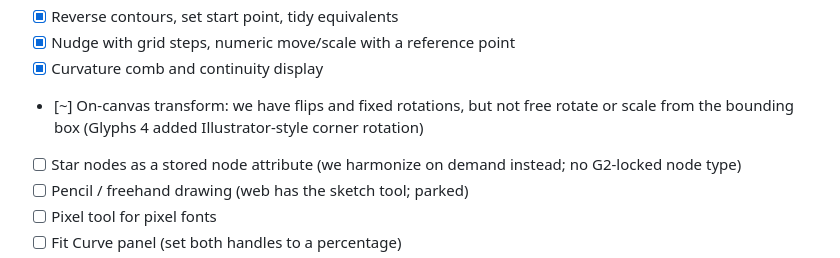
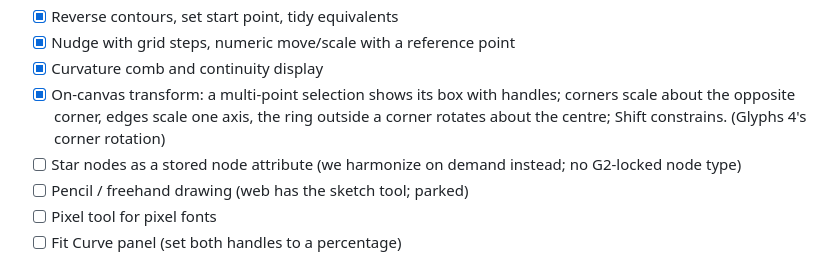
Before and after one commit to eliheuer/runebender-gpui, a Markdown page: GLYPHS4.md, the part around the change. Rendered like a GitHub page.

Commit message:
GLYPHS4.md: on-canvas transform landed

```diff
--- a/GLYPHS4.md
+++ b/GLYPHS4.md
@@ -29,9 +29,10 @@ Deliberate non-goals are in the last section.
 - [x] Nudge with grid steps, numeric move/scale with a
       reference point
 - [x] Curvature comb and continuity display
-- [~] On-canvas transform: we have flips and fixed rotations, but
-      not free rotate or scale from the bounding box
-      (Glyphs 4 added Illustrator-style corner rotation)
+- [x] On-canvas transform: a multi-point selection shows its box
+      with handles; corners scale about the opposite corner, edges
+      scale one axis, the ring outside a corner rotates about the
+      centre; Shift constrains. (Glyphs 4's corner rotation)
 - [ ] Star nodes as a stored node attribute (we harmonize on
       demand instead; no G2-locked node type)
 - [ ] Pencil / freehand drawing (web has the sketch tool; parked)
```
